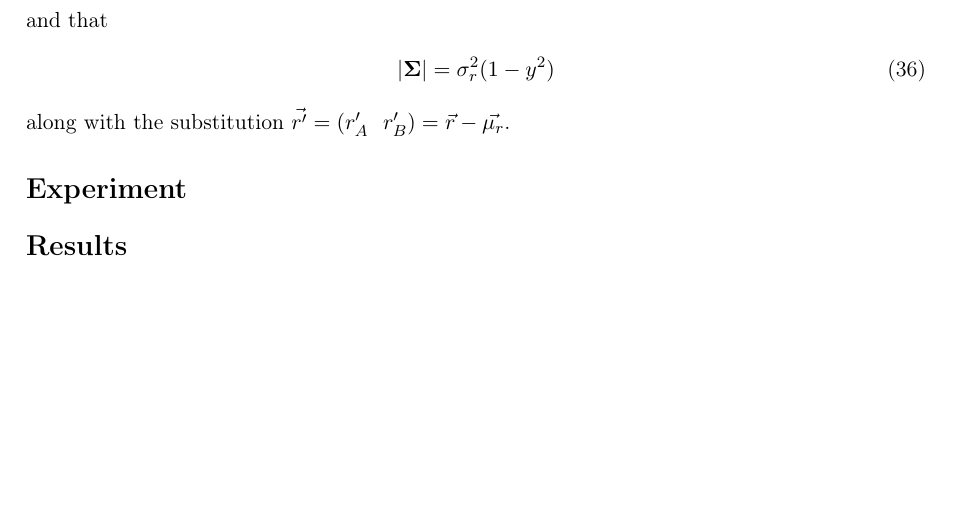
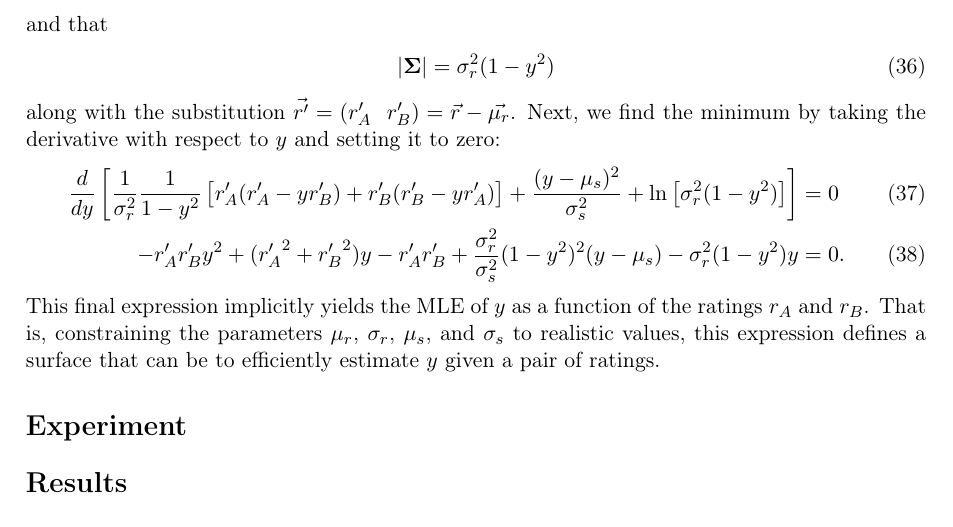
Before and after one commit to wchickering/cs399, a LaTeX document (paper/paper.tex): part of page 7 of 11 before the commit and part of page 7 of 12 after it, cut so that both start at the same text, the shorter picture padded with empty space. Compiled offline with pdfLaTeX.

Commit message:
Develop model-based section further.

```diff
--- a/paper/paper.tex
+++ b/paper/paper.tex
@@ -376,7 +376,21 @@ and that
 \left|\mathbf{\Sigma}\right| = \sigma_r^2(1 - y^2)
 \end{align}
 along with the substitution $\vec{r^\prime} = (r_A^\prime~~r_B^\prime) = \vec{r}
-- \vec{\mu_r}$.
+- \vec{\mu_r}$. Next, we find the minimum by taking the derivative with respect
+to $y$ and setting it to zero:
+\begin{align}
+\frac{d}{dy}\left[ \frac{1}{\sigma_r^2}\frac{1}{1 -
+y^2}\left[r_A^\prime(r_A^\prime - yr_B^\prime) + r_B^\prime(r_B^\prime -
+yr_A^\prime)\right] + \frac{(y - \mu_s)^2}{\sigma_{s}^2} +
+\ln{\left[\sigma_r^2(1 - y^2)\right]} \right] &= 0 \\
+-r_A^\prime r_B^\prime y^2 + ({r_A^\prime}^2 + {r_B^\prime}^2)y - r_A^\prime
+r_B^\prime + \frac{\sigma_r^2}{\sigma_s^2}(1 - y^2)^2(y - \mu_s) - \sigma_r^2(1
+- y^2)y &= 0.
+\end{align}
+This final expression implicitly yields the MLE of $y$ as a function of the
+ratings $r_A$ and $r_B$. That is, constraining the parameters $\mu_r$,
+$\sigma_r$, $\mu_s$, and $\sigma_s$ to realistic values, this expression defines
+a surface that can be to efficiently estimate $y$ given a pair of ratings.
 
 
 \section*{Experiment}
```
